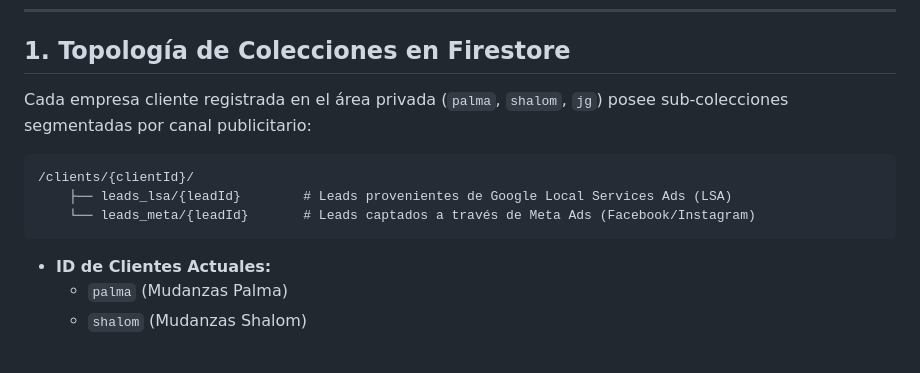
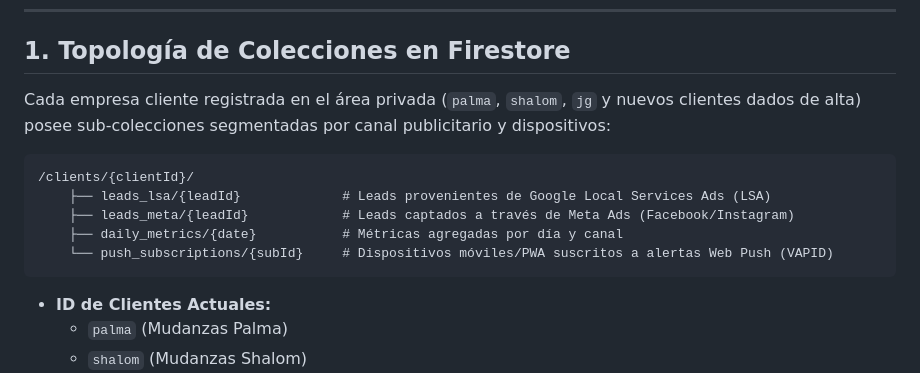
Before and after one commit to zentryoff-art/edp, a Markdown page: docs/PIPELINE_CALIFICACION_HERMES.md, the part around one of its changes. Drawn GitHub-style; blank space fills up the shorter version.

Commit message:
docs: anadir guia de onboarding de clientes y actualizar pipeline de Hermes con notificaciones push

````diff
--- a/docs/PIPELINE_CALIFICACION_HERMES.md
+++ b/docs/PIPELINE_CALIFICACION_HERMES.md
@@ -6,12 +6,14 @@ Esta guía documenta el funcionamiento integral del sistema para que cualquier d
 
 ## 1. Topología de Colecciones en Firestore
 
-Cada empresa cliente registrada en el área privada (`palma`, `shalom`, `jg`) posee sub-colecciones segmentadas por canal publicitario:
+Cada empresa cliente registrada en el área privada (`palma`, `shalom`, `jg` y nuevos clientes dados de alta) posee sub-colecciones segmentadas por canal publicitario y dispositivos:
 
 ```text
 /clients/{clientId}/
-    ├── leads_lsa/{leadId}        # Leads provenientes de Google Local Services Ads (LSA)
-    └── leads_meta/{leadId}       # Leads captados a través de Meta Ads (Facebook/Instagram)
+    ├── leads_lsa/{leadId}             # Leads provenientes de Google Local Services Ads (LSA)
+    ├── leads_meta/{leadId}            # Leads captados a través de Meta Ads (Facebook/Instagram)
+    ├── daily_metrics/{date}           # Métricas agregadas por día y canal
+    └── push_subscriptions/{subId}     # Dispositivos móviles/PWA suscritos a alertas Web Push (VAPID)
 ```
 
 - **ID de Clientes Actuales:**
````
Also changed, not shown: other parts of docs/PIPELINE_CALIFICACION_HERMES.md (+77 -1 lines), docs/ONBOARDING_CLIENTES.md (added, +119 -0 lines).
